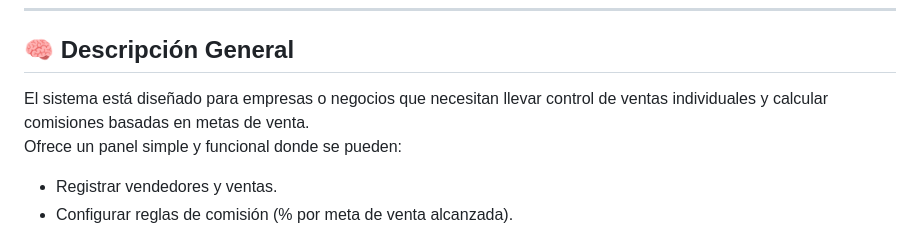
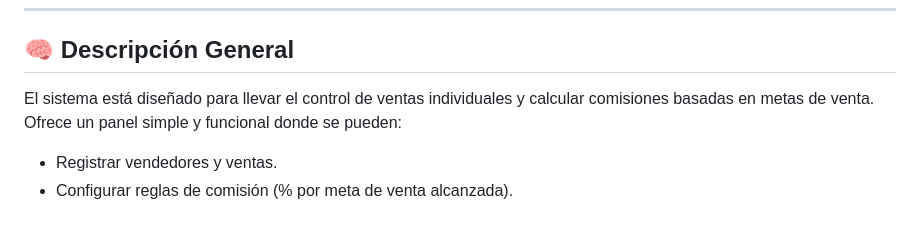
Before and after one commit to Vik-tor39/minicore_project, a Markdown page: README.md, the part around the change printed below. GitHub-like rendering.

Commit message:
Implementaación de otros detalles de README.

```diff
--- a/README.md
+++ b/README.md
@@ -13,7 +13,7 @@
 
 ## 🧠 Descripción General
 
-El sistema está diseñado para empresas o negocios que necesitan llevar control de ventas individuales y calcular comisiones basadas en metas de venta.
+El sistema está diseñado para llevar el control de ventas individuales y calcular comisiones basadas en metas de venta.
 Ofrece un panel simple y funcional donde se pueden:
 
 - Registrar vendedores y ventas.
```
Also changed, not shown: other parts of README.md (+6 -1 lines).
